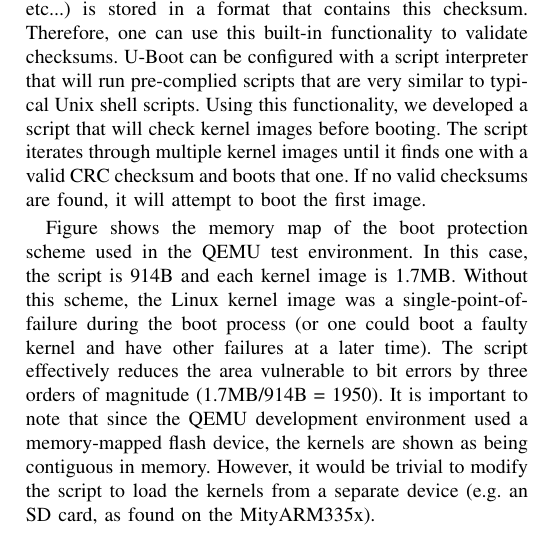
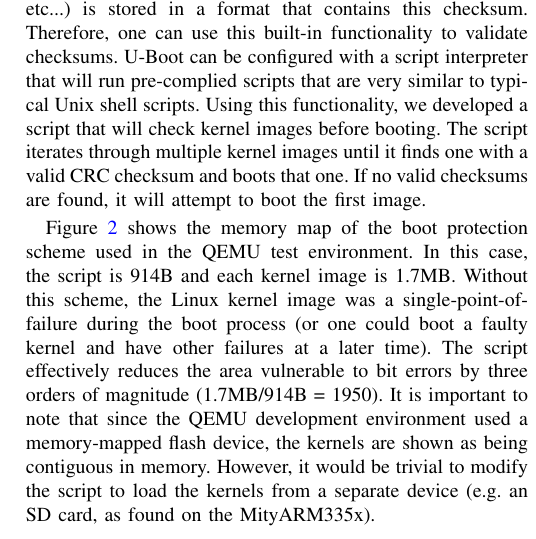
Before and after one commit to zestrada/ece542-cubesat, a LaTeX paper (final_report/final_report.tex, which reads final_report/approach.tex): part of one column of page 3 of 6, cut so that both start at the same text. Compiled offline with pdfLaTeX.

Commit message:
fixed ref

```diff
--- a/final_report/approach.tex
+++ b/final_report/approach.tex
@@ -78,7 +78,7 @@ booting. The script iterates through multiple kernel images until it finds one
 with a valid CRC checksum and boots that one.  If no valid checksums are found,
 it will attempt to boot the first image.
 
-Figure \label{fig:mem_map} shows the memory map of the boot protection scheme
+Figure \ref{fig:mem_map} shows the memory map of the boot protection scheme
 used in the QEMU test environment.  In this case, the script is 914B and each
 kernel image is 1.7MB.  Without this scheme, the Linux kernel image was a
 single-point-of-failure during the boot process (or one could boot a faulty
```
